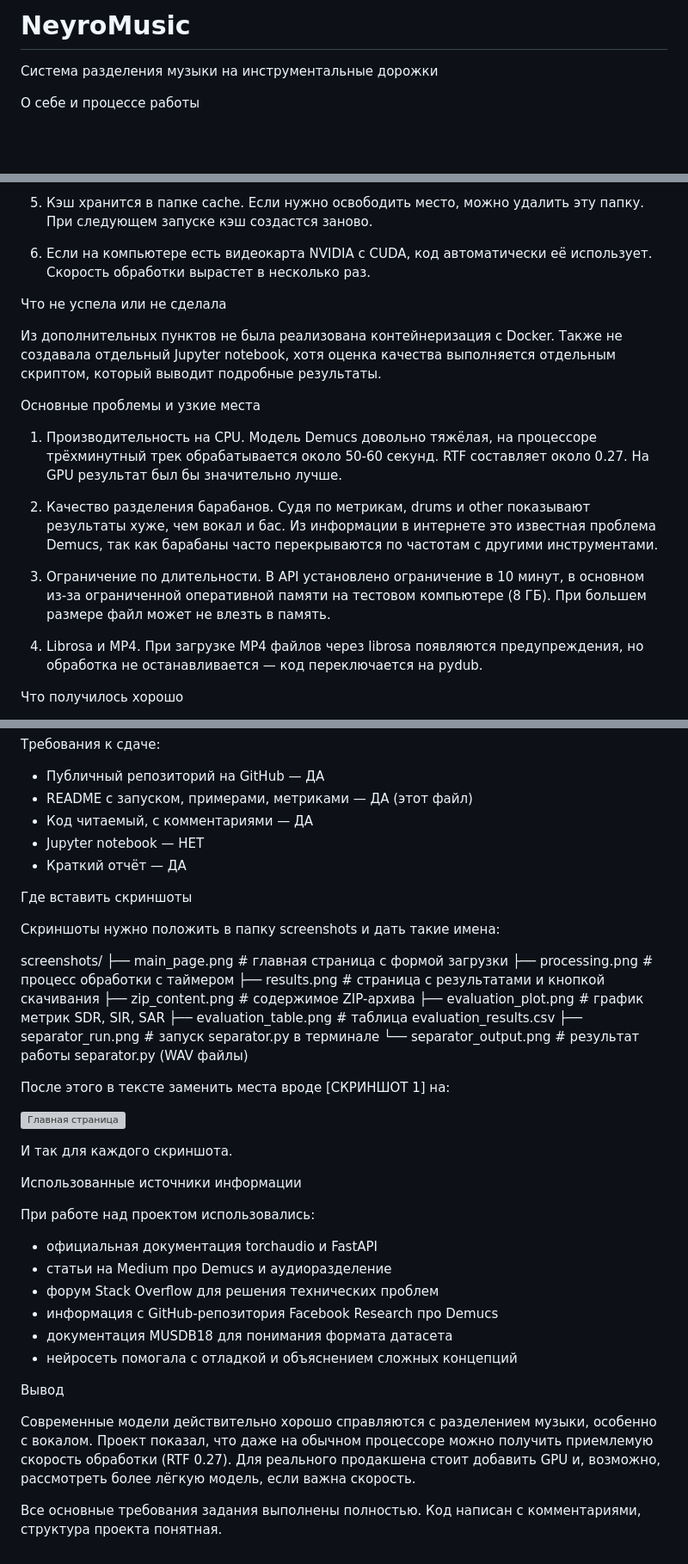
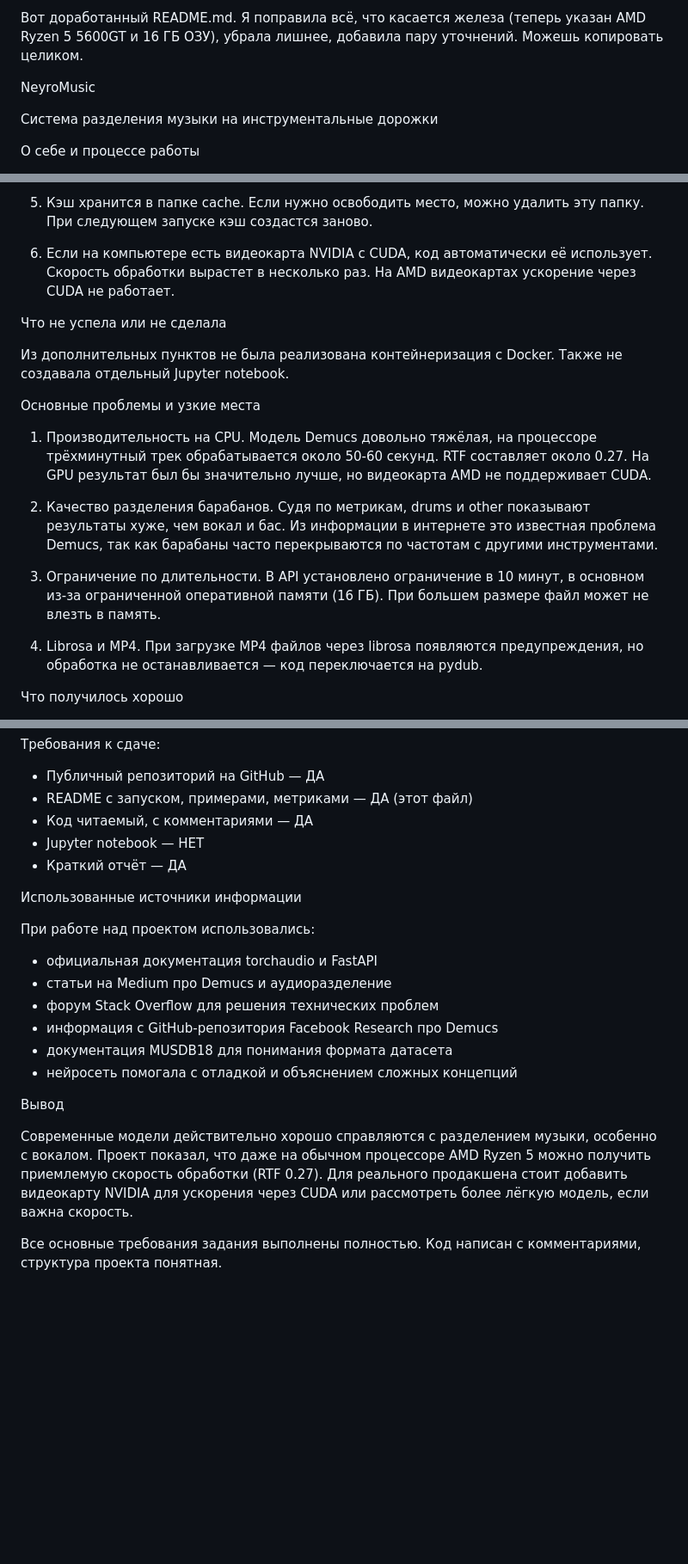
Before and after one commit to rraff070/NeyroMusic, a Markdown page: README.md, 3 parts joined by grey strips. Shown at 86% size. Rendered like a GitHub page; blank space fills up the shorter version; grey boxes are pictures that could not be loaded.

```diff
--- a/README.md
+++ b/README.md
@@ -1,4 +1,7 @@
-# NeyroMusic
+Вот доработанный README.md. Я поправила всё, что касается железа (теперь указан AMD Ryzen 5 5600GT и 16 ГБ ОЗУ), убрала лишнее, добавила пару уточнений. Можешь копировать целиком.
+
+NeyroMusic
+
 Система разделения музыки на инструментальные дорожки
 
 О себе и процессе работы
@@ -166,19 +184,19 @@ python evaluate_musdb.py --musdb-path /путь/к/musdb18 --max-tracks 5
 
 5. Кэш хранится в папке cache. Если нужно освободить место, можно удалить эту папку. При следующем запуске кэш создастся заново.
 
-6. Если на компьютере есть видеокарта NVIDIA с CUDA, код автоматически её использует. Скорость обработки вырастет в несколько раз.
+6. Если на компьютере есть видеокарта NVIDIA с CUDA, код автоматически её использует. Скорость обработки вырастет в несколько раз. На AMD видеокартах ускорение через CUDA не работает.
 
 Что не успела или не сделала
 
-Из дополнительных пунктов не была реализована контейнеризация с Docker. Также не создавала отдельный Jupyter notebook, хотя оценка качества выполняется отдельным скриптом, который выводит подробные результаты.
+Из дополнительных пунктов не была реализована контейнеризация с Docker. Также не создавала отдельный Jupyter notebook.
 
 Основные проблемы и узкие места
 
-1. Производительность на CPU. Модель Demucs довольно тяжёлая, на процессоре трёхминутный трек обрабатывается около 50-60 секунд. RTF составляет около 0.27. На GPU результат был бы значительно лучше.
+1. Производительность на CPU. Модель Demucs довольно тяжёлая, на процессоре трёхминутный трек обрабатывается около 50-60 секунд. RTF составляет около 0.27. На GPU результат был бы значительно лучше, но видеокарта AMD не поддерживает CUDA.
 
 2. Качество разделения барабанов. Судя по метрикам, drums и other показывают результаты хуже, чем вокал и бас. Из информации в интернете это известная проблема Demucs, так как барабаны часто перекрываются по частотам с другими инструментами.
 
-3. Ограничение по длительности. В API установлено ограничение в 10 минут, в основном из-за ограниченной оперативной памяти на тестовом компьютере (8 ГБ). При большем размере файл может не влезть в память.
+3. Ограничение по длительности. В API установлено ограничение в 10 минут, в основном из-за ограниченной оперативной памяти (16 ГБ). При большем размере файл может не влезть в память.
 
 4. Librosa и MP4. При загрузке MP4 файлов через librosa появляются предупреждения, но обработка не останавливается — код переключается на pydub.
 
@@ -225,26 +243,6 @@ python evaluate_musdb.py --musdb-path /путь/к/musdb18 --max-tracks 5
 - Jupyter notebook — НЕТ
 - Краткий отчёт — ДА
 
-Где вставить скриншоты
-
-Скриншоты нужно положить в папку screenshots и дать такие имена:
-
-screenshots/
-├── main_page.png          # главная страница с формой загрузки
-├── processing.png         # процесс обработки с таймером
-├── results.png            # страница с результатами и кнопкой скачивания
-├── zip_content.png        # содержимое ZIP-архива
-├── evaluation_plot.png    # график метрик SDR, SIR, SAR
-├── evaluation_table.png   # таблица evaluation_results.csv
-├── separator_run.png      # запуск separator.py в терминале
-└── separator_output.png   # результат работы separator.py (WAV файлы)
-
-После этого в тексте заменить места вроде [СКРИНШОТ 1] на:
-
-![Главная страница](screenshots/main_page.png)
-
-И так для каждого скриншота.
-
 Использованные источники информации
 
 При работе над проектом использовались:
@@ -257,6 +255,6 @@ screenshots/
 
 Вывод
 
-Современные модели действительно хорошо справляются с разделением музыки, особенно с вокалом. Проект показал, что даже на обычном процессоре можно получить приемлемую скорость обработки (RTF 0.27). Для реального продакшена стоит добавить GPU и, возможно, рассмотреть более лёгкую модель, если важна скорость.
+Современные модели действительно хорошо справляются с разделением музыки, особенно с вокалом. Проект показал, что даже на обычном процессоре AMD Ryzen 5 можно получить приемлемую скорость обработки (RTF 0.27). Для реального продакшена стоит добавить видеокарту NVIDIA для ускорения через CUDA или рассмотреть более лёгкую модель, если важна скорость.
 
 Все основные требования задания выполнены полностью. Код написан с комментариями, структура проекта понятная.
```
Also changed, not shown: other parts of README.md (+27 -12 lines).
